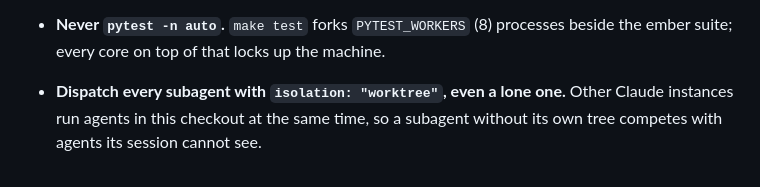
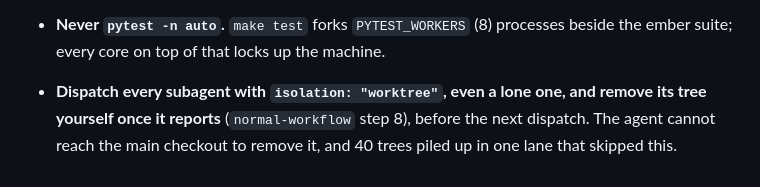
Before and after one commit to vector67/github-orchestrator, a Markdown page: CLAUDE.md, the part around the change. Drawn GitHub-style.

Commit message:
have the session that dispatches a subagent remove its worktree as soon as it reports, since the agent cannot reach the main checkout to do it

```diff
--- a/CLAUDE.md
+++ b/CLAUDE.md
@@ -84,6 +84,7 @@ a user's layout; `make install_hooks` turns on the pre-commit hook.
 - **Never `pytest -n auto`.** `make test` forks `PYTEST_WORKERS` (8) processes
   beside the ember suite; every core on top of that locks up the machine.
 
-- **Dispatch every subagent with `isolation: "worktree"`, even a lone one.**
-  Other Claude instances run agents in this checkout at the same time, so a
-  subagent without its own tree competes with agents its session cannot see.
+- **Dispatch every subagent with `isolation: "worktree"`, even a lone one, and
+  remove its tree yourself once it reports** (`normal-workflow` step 8), before
+  the next dispatch. The agent cannot reach the main checkout to remove it, and
+  40 trees piled up in one lane that skipped this.
```
Also changed, not shown: 2 other files.
